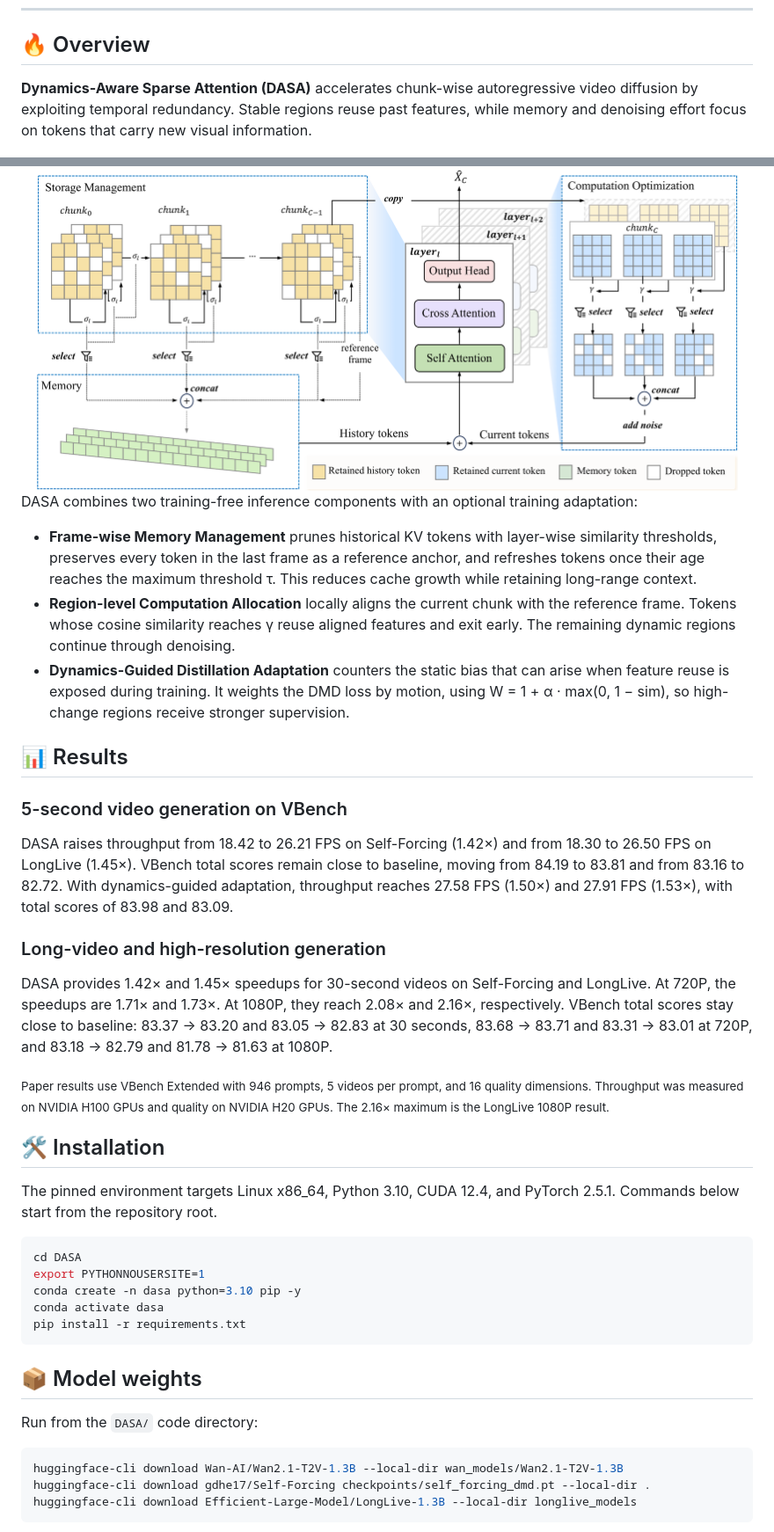
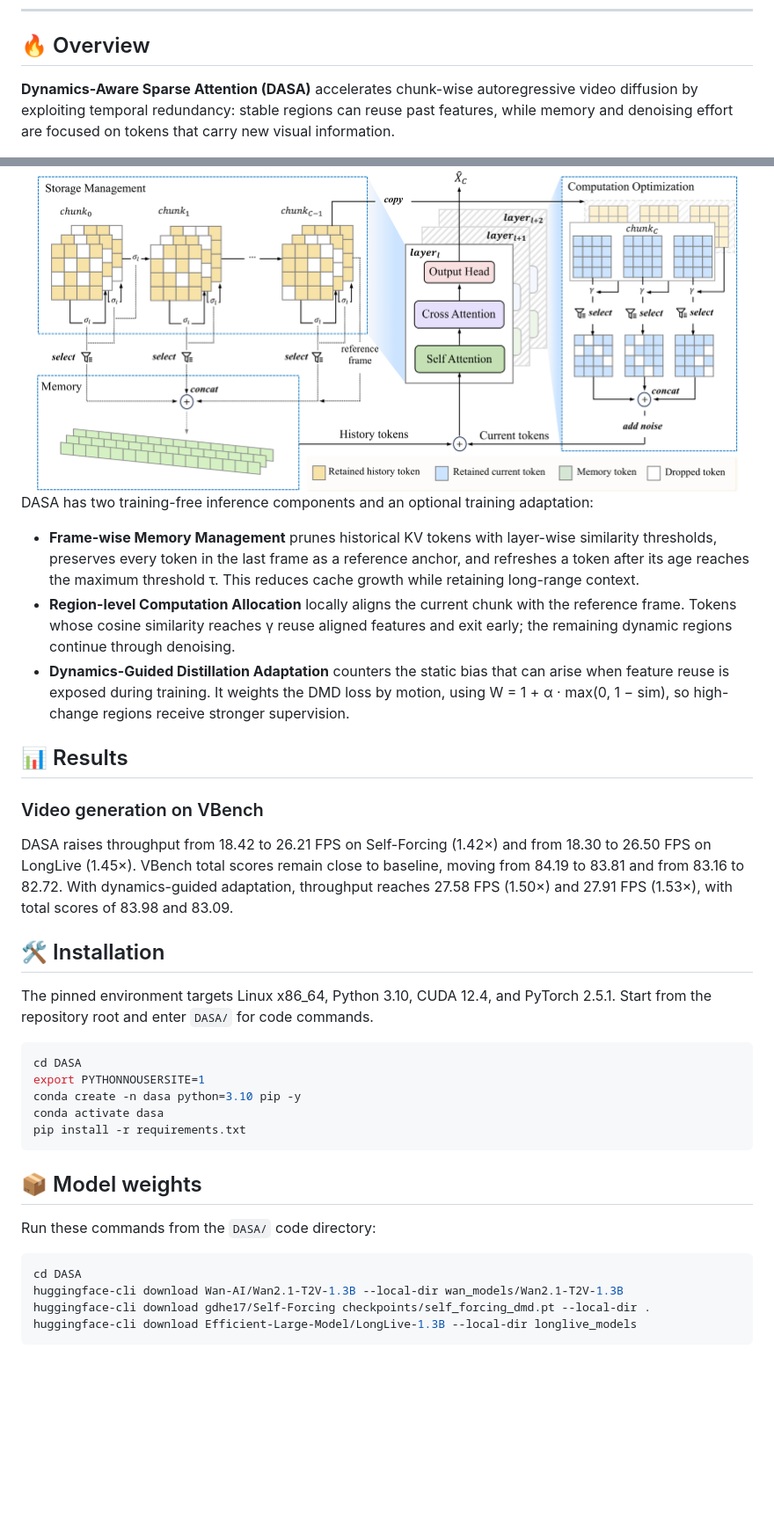
Before and after one commit to Yuanyu0/DASA, a Markdown page: README.md, 2 parts joined by grey strips. Shown at 88% size. Rendered like a GitHub page; blank space fills up the shorter version.

Commit message:
Sync root README with DASA code documentation

````diff
--- a/README.md
+++ b/README.md
@@ -22,37 +21,31 @@
 
 ## 🔥 Overview
 
-**Dynamics-Aware Sparse Attention (DASA)** accelerates chunk-wise autoregressive video diffusion by exploiting temporal redundancy. Stable regions reuse past features, while memory and denoising effort focus on tokens that carry new visual information.
+**Dynamics-Aware Sparse Attention (DASA)** accelerates chunk-wise autoregressive video diffusion by exploiting temporal redundancy: stable regions can reuse past features, while memory and denoising effort are focused on tokens that carry new visual information.
 
 <div align="center">
 <img src="docs/assets/method.png" alt="DASA overview: frame-wise memory management and region-level computation allocation" width="96%">
 </div>
 
-DASA combines two training-free inference components with an optional training adaptation:
+DASA has two training-free inference components and an optional training adaptation:
 
-- **Frame-wise Memory Management** prunes historical KV tokens with layer-wise similarity thresholds, preserves every token in the last frame as a reference anchor, and refreshes tokens once their age reaches the maximum threshold τ. This reduces cache growth while retaining long-range context.
-- **Region-level Computation Allocation** locally aligns the current chunk with the reference frame. Tokens whose cosine similarity reaches γ reuse aligned features and exit early. The remaining dynamic regions continue through denoising.
+- **Frame-wise Memory Management** prunes historical KV tokens with layer-wise similarity thresholds, preserves every token in the last frame as a reference anchor, and refreshes a token after its age reaches the maximum threshold τ. This reduces cache growth while retaining long-range context.
+- **Region-level Computation Allocation** locally aligns the current chunk with the reference frame. Tokens whose cosine similarity reaches γ reuse aligned features and exit early; the remaining dynamic regions continue through denoising.
 - **Dynamics-Guided Distillation Adaptation** counters the static bias that can arise when feature reuse is exposed during training. It weights the DMD loss by motion, using W = 1 + α · max(0, 1 − sim), so high-change regions receive stronger supervision.
 
 <a id="results"></a>
 
 ## 📊 Results
 
-### 5-second video generation on VBench
+### Video generation on VBench
 
 DASA raises throughput from 18.42 to 26.21 FPS on Self-Forcing (1.42×) and from 18.30 to 26.50 FPS on LongLive (1.45×). VBench total scores remain close to baseline, moving from 84.19 to 83.81 and from 83.16 to 82.72. With dynamics-guided adaptation, throughput reaches 27.58 FPS (1.50×) and 27.91 FPS (1.53×), with total scores of 83.98 and 83.09.
-
-### Long-video and high-resolution generation
-
-DASA provides 1.42× and 1.45× speedups for 30-second videos on Self-Forcing and LongLive. At 720P, the speedups are 1.71× and 1.73×. At 1080P, they reach 2.08× and 2.16×, respectively. VBench total scores stay close to baseline: 83.37 → 83.20 and 83.05 → 82.83 at 30 seconds, 83.68 → 83.71 and 83.31 → 83.01 at 720P, and 83.18 → 82.79 and 81.78 → 81.63 at 1080P.
-
-<sub>Paper results use VBench Extended with 946 prompts, 5 videos per prompt, and 16 quality dimensions. Throughput was measured on NVIDIA H100 GPUs and quality on NVIDIA H20 GPUs. The 2.16× maximum is the LongLive 1080P result.</sub>
 
 <a id="installation"></a>
 
 ## 🛠️ Installation
 
-The pinned environment targets Linux x86_64, Python 3.10, CUDA 12.4, and PyTorch 2.5.1. Commands below start from the repository root.
+The pinned environment targets Linux x86_64, Python 3.10, CUDA 12.4, and PyTorch 2.5.1. Start from the repository root and enter `DASA/` for code commands.
 
 ```bash
 cd DASA
@@ -66,9 +59,10 @@ pip install -r requirements.txt
 
 ## 📦 Model weights
 
-Run from the `DASA/` code directory:
+Run these commands from the `DASA/` code directory:
 
 ```bash
+cd DASA
 huggingface-cli download Wan-AI/Wan2.1-T2V-1.3B --local-dir wan_models/Wan2.1-T2V-1.3B
 huggingface-cli download gdhe17/Self-Forcing checkpoints/self_forcing_dmd.pt --local-dir .
 huggingface-cli download Efficient-Large-Model/LongLive-1.3B --local-dir longlive_models
````
Also changed, not shown: other parts of README.md (+7 -7 lines).
